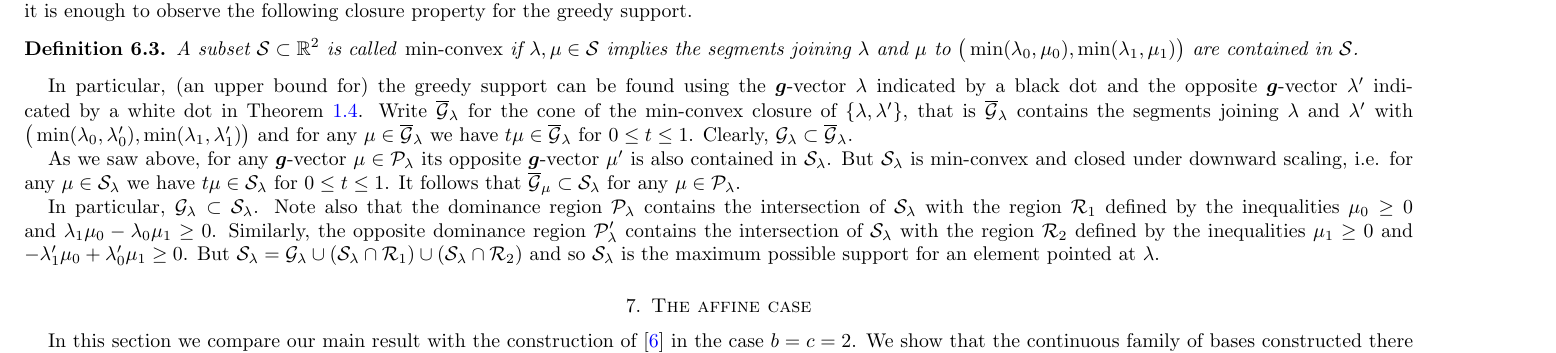
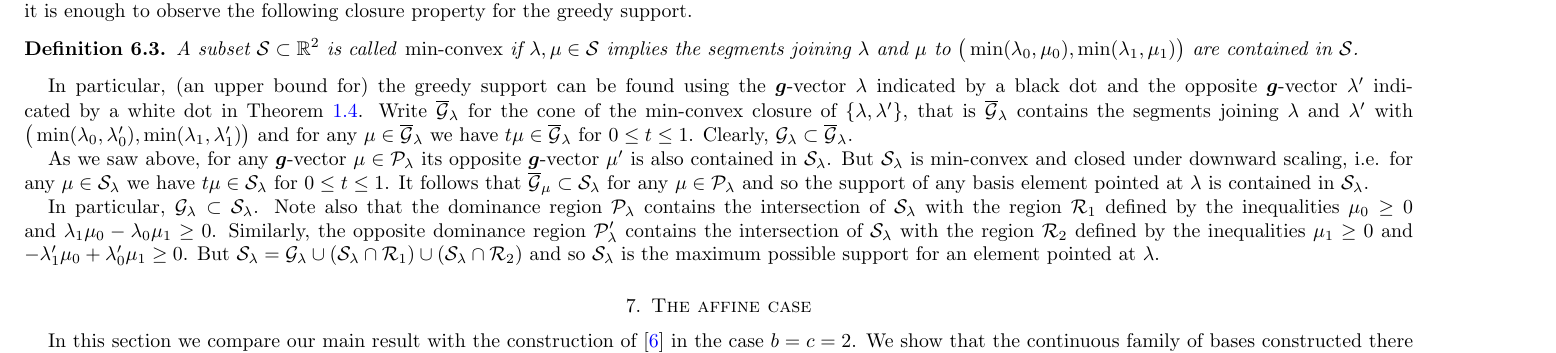
Before and after one commit to drupel/DominanceRegions, a LaTeX paper (dominance_regions.tex): part of page 7 of 8, cut so that both start at the same text. Compiled offline with pdfLaTeX.

Commit message:
Better still

```diff
--- a/dominance_regions.tex
+++ b/dominance_regions.tex
@@ -837,7 +837,7 @@ The paper ends with Section~\ref{sec:affine} interpreting the dominance polygon
 
   As we saw above, for any $\bfg$-vector $\mu\in\cP_\lambda$ its opposite $\bfg$-vector $\mu'$ is also contained in $\cS_\lambda$.
   But $\cS_\lambda$ is min-convex and closed under downward scaling, i.e. for any $\mu\in\cS_\lambda$ we have $t\mu\in\cS_\lambda$ for $0\le t\le 1$.
-  It follows that $\overline{\cG}_\mu\subset\cS_\lambda$ for any $\mu\in\cP_\lambda$.
+  It follows that $\overline{\cG}_\mu\subset\cS_\lambda$ for any $\mu\in\cP_\lambda$ and so the support of any basis element pointed at $\lambda$ is contained in $\cS_\lambda$.
 
   In particular, $\cG_\lambda\subset\cS_\lambda$.
   Note also that the dominance region $\cP_\lambda$ contains the intersection of $\cS_\lambda$ with the region $\cR_1$ defined by the inequalities $\mu_0\ge0$ and $\lambda_1\mu_0-\lambda_0\mu_1\ge0$.
```
